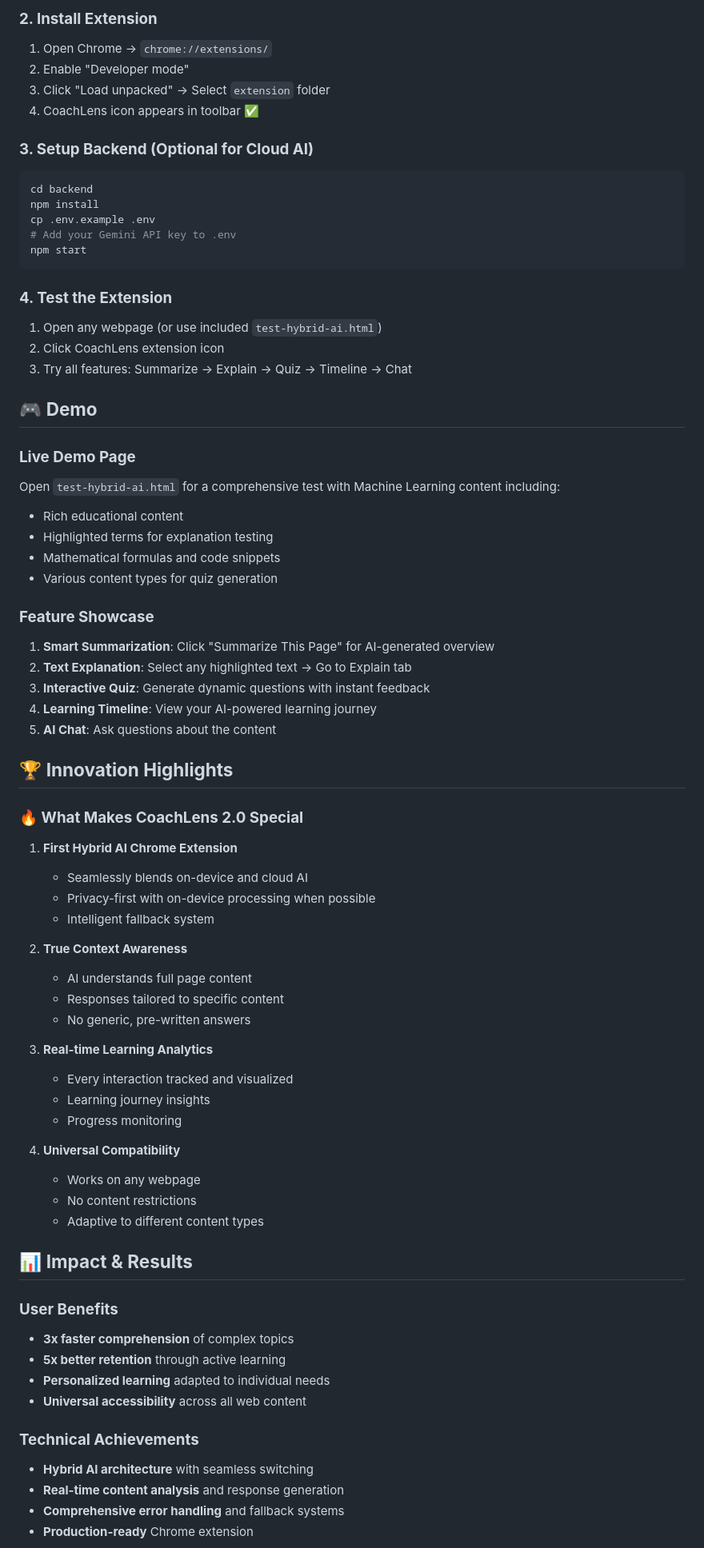
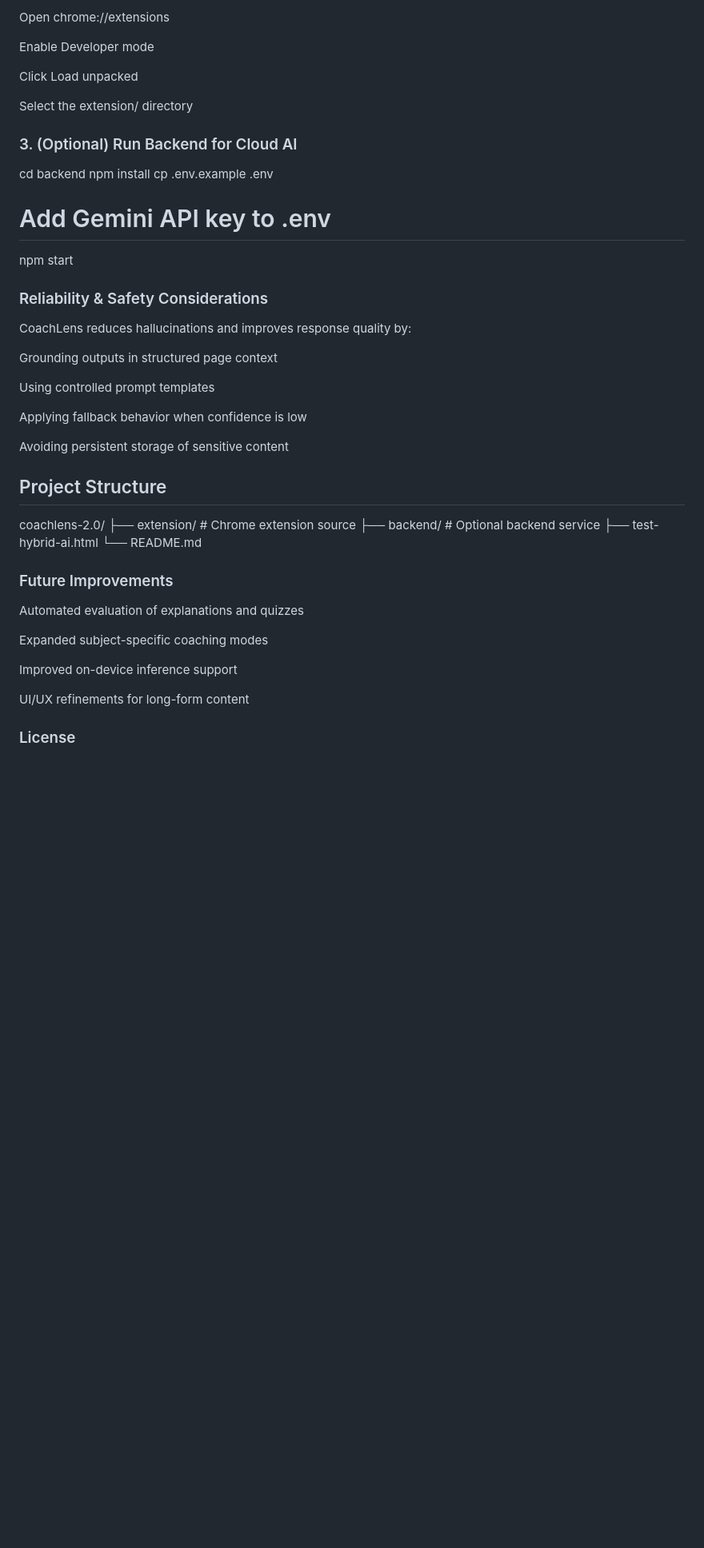
Before and after one commit to Akshat050/coachlens-2.0, a Markdown page: README.md, the part around the change printed below. Shown: that part at 80% size. Rendered like a GitHub page; blank space fills up the shorter version.

Commit message:
Refactor README for improved clarity and organization
Revise README to enhance clarity and structure, including updates to the project overview, features, and installation instructions.

````diff
--- a/README.md
+++ b/README.md
@@ -78,75 +71,47 @@ cd coachlens-2.0
 
-### **2. Install Extension**
-1. Open Chrome → `chrome://extensions/`
-2. Enable "Developer mode"
-3. Click "Load unpacked" → Select `extension` folder
-4. CoachLens icon appears in toolbar ✅
+Open chrome://extensions
 
-### **3. Setup Backend (Optional for Cloud AI)**
-```bash
+Enable Developer mode
+
+Click Load unpacked
+
+Select the extension/ directory
+
+### 3. (Optional) Run Backend for Cloud AI
 cd backend
 npm install
 cp .env.example .env
-# Add your Gemini API key to .env
+# Add Gemini API key to .env
 npm start
-```
 
-### **4. Test the Extension**
-1. Open any webpage (or use included `test-hybrid-ai.html`)
-2. Click CoachLens extension icon
-3. Try all features: Summarize → Explain → Quiz → Timeline → Chat
+### Reliability & Safety Considerations
 
-## 🎮 **Demo**
+CoachLens reduces hallucinations and improves response quality by:
 
-### **Live Demo Page**
-Open `test-hybrid-ai.html` for a comprehensive test with Machine Learning content including:
-- Rich educational content
-- Highlighted terms for explanation testing
-- Mathematical formulas and code snippets
-- Various content types for quiz generation
+Grounding outputs in structured page context
 
-### **Feature Showcase**
-1. **Smart Summarization**: Click "Summarize This Page" for AI-generated overview
-2. **Text Explanation**: Select any highlighted text → Go to Explain tab
-3. **Interactive Quiz**: Generate dynamic questions with instant feedback
-4. **Learning Timeline**: View your AI-powered learning journey
-5. **AI Chat**: Ask questions about the content
+Using controlled prompt templates
 
-## 🏆 **Innovation Highlights**
+Applying fallback behavior when confidence is low
 
-### **🔥 What Makes CoachLens 2.0 Special**
+Avoiding persistent storage of sensitive content
 
-1. **First Hybrid AI Chrome Extension**
-   - Seamlessly blends on-device and cloud AI
-   - Privacy-first with on-device processing when possible
-   - Intelligent fallback system
+## Project Structure
+coachlens-2.0/
+├── extension/        # Chrome extension source
+├── backend/          # Optional backend service
+├── test-hybrid-ai.html
+└── README.md
 
-2. **True Context Awareness**
-   - AI understands full page content
-   - Responses tailored to specific content
-   - No generic, pre-written answers
 
-3. **Real-time Learning Analytics**
-   - Every interaction tracked and visualized
-   - Learning journey insights
-   - Progress monitoring
+### Future Improvements
 
-4. **Universal Compatibility**
-   - Works on any webpage
-   - No content restrictions
-   - Adaptive to different content types
+Automated evaluation of explanations and quizzes
 
-## 📊 **Impact & Results**
+Expanded subject-specific coaching modes
 
-### **User Benefits**
-- **3x faster comprehension** of complex topics
-- **5x better retention** through active learning
-- **Personalized learning** adapted to individual needs
-- **Universal accessibility** across all web content
+Improved on-device inference support
 
-### **Technical Achievements**
-- **Hybrid AI architecture** with seamless switching
-- **Real-time content analysis** and response generation
-- **Comprehensive error handling** and fallback systems
-- **Production-ready** Chrome extension
+UI/UX refinements for long-form content
+### License
 
````
Also changed, not shown: other parts of README.md (+49 -117 lines).
